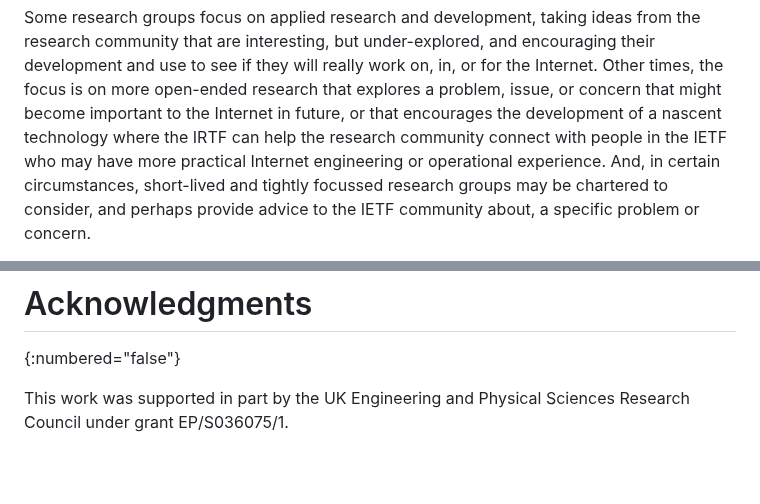
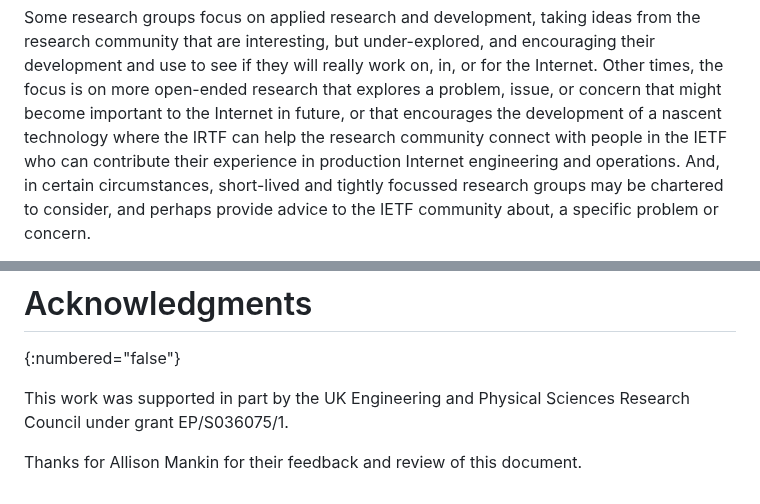
Before and after one commit to csperkins/draft-perkins-role-of-irtf, a Markdown page: draft-perkins-role-of-irtf.md, 2 parts joined by grey strips. GitHub-like rendering; blank space fills up the shorter version.

Commit message:
Incorporate wording suggestion from Allison Mankin

```diff
--- a/draft-perkins-role-of-irtf.md
+++ b/draft-perkins-role-of-irtf.md
@@ -73,8 +73,9 @@ on, in, or for the Internet. Other times, the focus is on more open-ended
 research that explores a problem, issue, or concern that might become
 important to the Internet in future, or that encourages the development of
 a nascent technology where the IRTF can help the research community connect
-with people in the IETF who may have more practical Internet engineering or
-operational experience. And, in certain circumstances, short-lived and
+with people in the IETF who can contribute their experience in production
+Internet engineering and operations.
+And, in certain circumstances, short-lived and
 tightly focussed research groups may be chartered to consider, and perhaps
 provide advice to the IETF community about, a specific problem or concern.
 
@@ -267,3 +268,7 @@ This document has no IANA actions.
 
 This work was supported in part by the UK Engineering and Physical Sciences
 Research Council under grant EP/S036075/1.
+
+Thanks for
+Allison Mankin
+for their feedback and review of this document.
```
